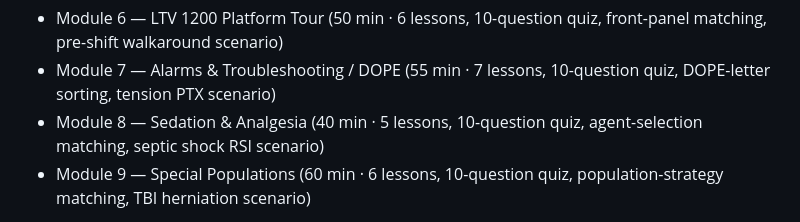
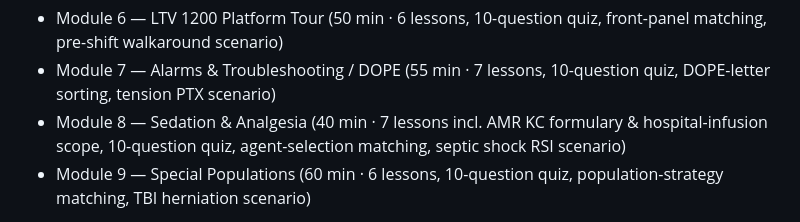
Before and after one commit to amr-kc-protocols/amr-kc-protocols, a Markdown page: vta/README.md, the part around the change. Rendered like a GitHub page.

```diff
--- a/vta/README.md
+++ b/vta/README.md
@@ -19,7 +19,7 @@ Day 1 — Foundations
 Day 2 — Application
 - Module 6 — LTV 1200 Platform Tour (50 min · 6 lessons, 10-question quiz, front-panel matching, pre-shift walkaround scenario)
 - Module 7 — Alarms & Troubleshooting / DOPE (55 min · 7 lessons, 10-question quiz, DOPE-letter sorting, tension PTX scenario)
-- Module 8 — Sedation & Analgesia (40 min · 5 lessons, 10-question quiz, agent-selection matching, septic shock RSI scenario)
+- Module 8 — Sedation & Analgesia (40 min · 7 lessons incl. AMR KC formulary & hospital-infusion scope, 10-question quiz, agent-selection matching, septic shock RSI scenario)
 - Module 9 — Special Populations (60 min · 6 lessons, 10-question quiz, population-strategy matching, TBI herniation scenario)
 
 The Course Hub renders all nine modules with strict sequential locking: Module N is locked until Module N−1 is fully completed.
```
